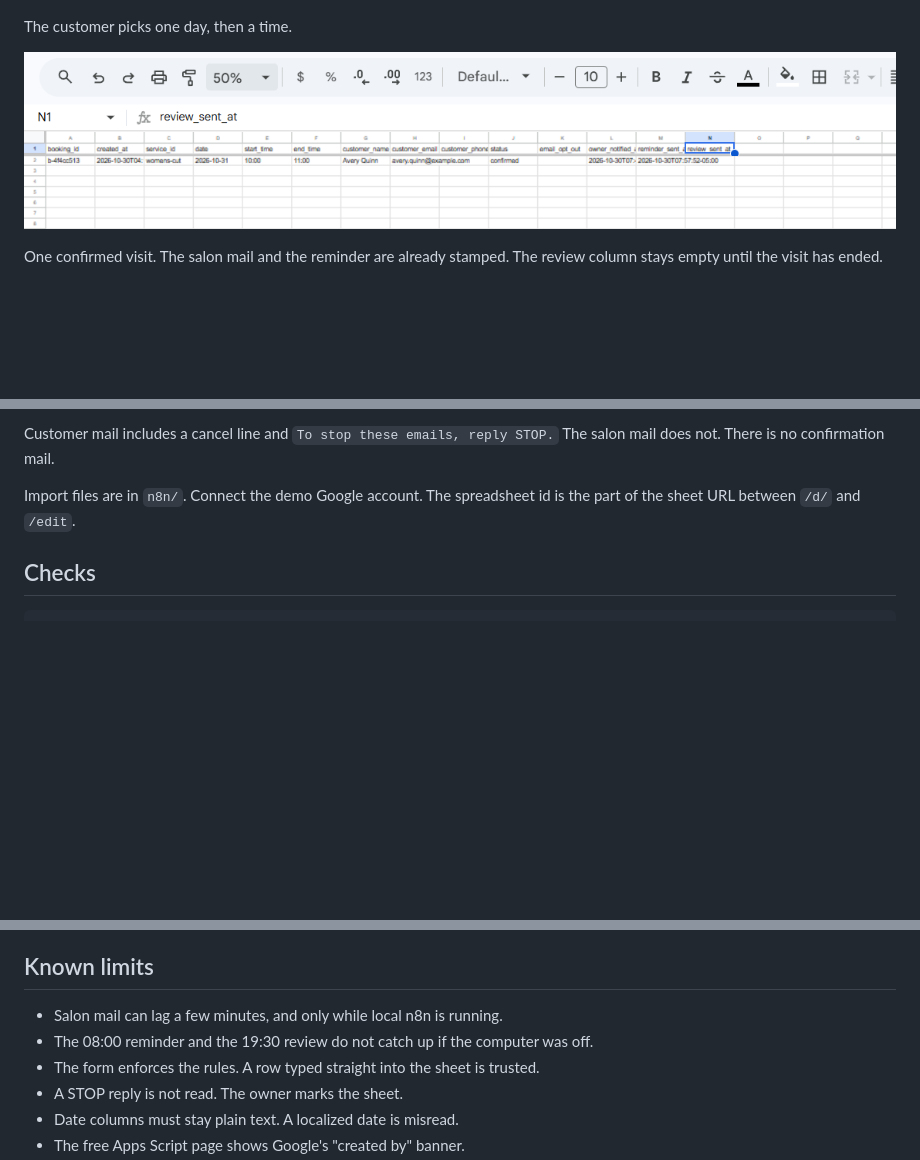
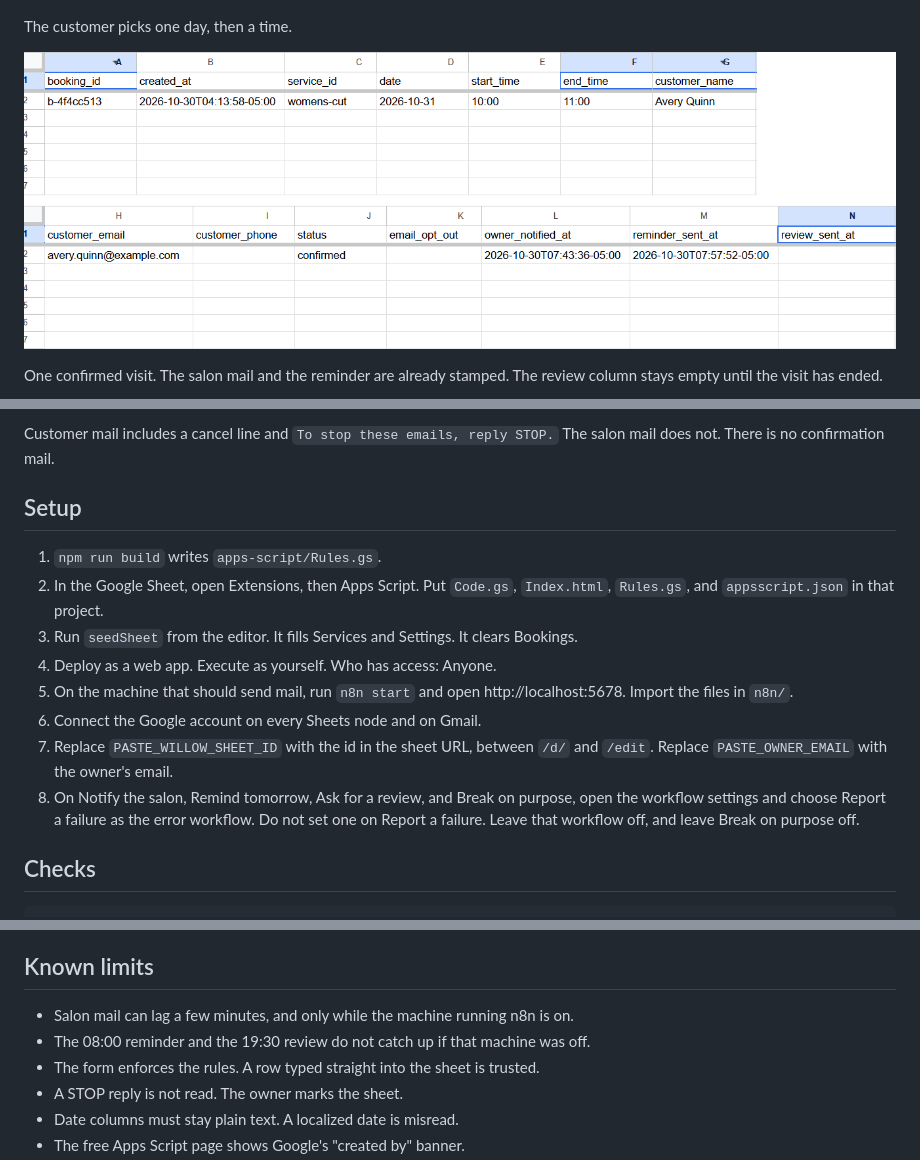
Before and after one commit to gamzeozgul/willow-and-comb, a Markdown page: README.md, 3 parts joined by grey strips. Rendered like a GitHub page; pictures changed too: screenshots/bookings-sheet.png; blank space fills up the shorter version.

Commit message:
Write the setup steps and show the Bookings columns at full size.

```diff
--- a/README.md
+++ b/README.md
@@ -78,7 +78,16 @@ Leave these off:
 
 Customer mail includes a cancel line and `To stop these emails, reply STOP.` The salon mail does not. There is no confirmation mail.
 
-Import files are in `n8n/`. Connect the demo Google account. The spreadsheet id is the part of the sheet URL between `/d/` and `/edit`.
+## Setup
+
+1. `npm run build` writes `apps-script/Rules.gs`.
+2. In the Google Sheet, open Extensions, then Apps Script. Put `Code.gs`, `Index.html`, `Rules.gs`, and `appsscript.json` in that project.
+3. Run `seedSheet` from the editor. It fills Services and Settings. It clears Bookings.
+4. Deploy as a web app. Execute as yourself. Who has access: Anyone.
+5. On the machine that should send mail, run `n8n start` and open http://localhost:5678. Import the files in `n8n/`.
+6. Connect the Google account on every Sheets node and on Gmail.
+7. Replace `PASTE_WILLOW_SHEET_ID` with the id in the sheet URL, between `/d/` and `/edit`. Replace `PASTE_OWNER_EMAIL` with the owner's email.
+8. On Notify the salon, Remind tomorrow, Ask for a review, and Break on purpose, open the workflow settings and choose Report a failure as the error workflow. Do not set one on Report a failure. Leave that workflow off, and leave Break on purpose off.
 
 ## Checks
 
@@ -101,8 +110,8 @@ n8n polls the sheet. There is no public webhook. The page takes a lock and check
 
 ## Known limits
 
-- Salon mail can lag a few minutes, and only while local n8n is running.
-- The 08:00 reminder and the 19:30 review do not catch up if the computer was off.
+- Salon mail can lag a few minutes, and only while the machine running n8n is on.
+- The 08:00 reminder and the 19:30 review do not catch up if that machine was off.
 - The form enforces the rules. A row typed straight into the sheet is trusted.
 - A STOP reply is not read. The owner marks the sheet.
 - Date columns must stay plain text. A localized date is misread.
```
Also changed, not shown: other parts of README.md (+2 -2 lines).
